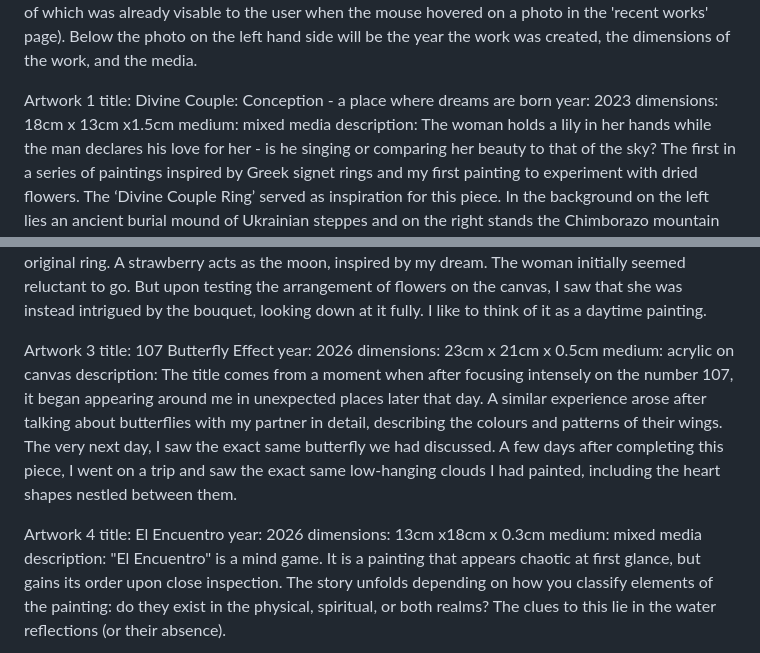
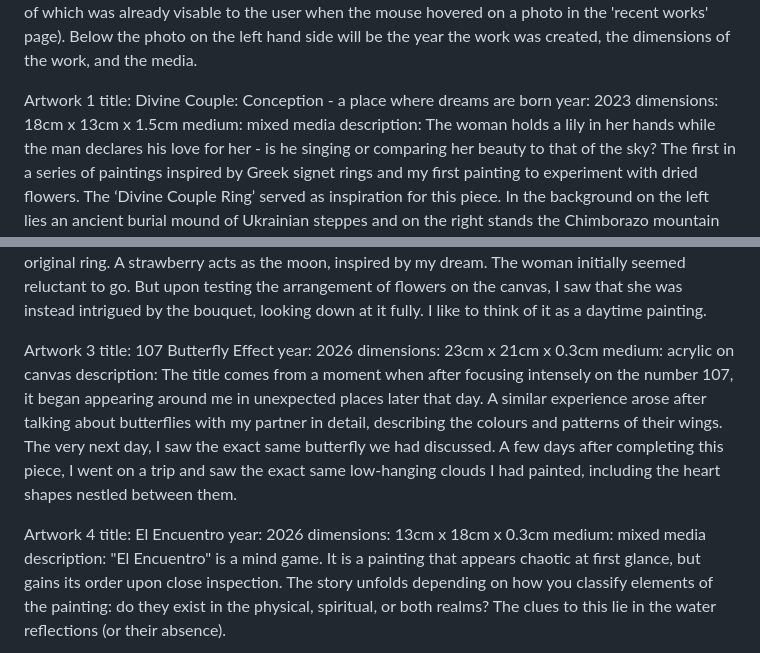
Before and after one commit to gilakana/gilakana.github.io, a Markdown page: README.md, 2 parts joined by grey strips. GitHub-like rendering.

```diff
--- a/README.md
+++ b/README.md
@@ -29,7 +29,7 @@ On the page of the individual artwork, for each artwork, there will be the same
 Artwork 1
 title: Divine Couple: Conception - a place where dreams are born
 year: 2023
-dimensions: 18cm x 13cm x1.5cm
+dimensions: 18cm x 13cm x 1.5cm
 medium: mixed media
 description:
 The woman holds a lily in her hands while the man declares his love for her - is he singing or comparing her beauty to that of the sky?
@@ -52,7 +52,7 @@ I like to think of it as a daytime painting.
 Artwork 3
 title: 107 Butterfly Effect
 year: 2026
-dimensions: 23cm x 21cm x 0.5cm
+dimensions: 23cm x 21cm x 0.3cm
 medium: acrylic on canvas
 description:
 The title comes from a moment when after focusing intensely on the number 107, it began appearing around me in unexpected places later that day.
@@ -64,7 +64,7 @@ A few days after completing this piece, I went on a trip and saw the exact same
 Artwork 4
 title: El Encuentro
 year: 2026
-dimensions: 13cm x18cm x 0.3cm
+dimensions: 13cm x 18cm x 0.3cm
 medium: mixed media
 description:
 "El Encuentro" is a mind game. It is a painting that appears chaotic at first glance, but gains its order upon close inspection. The story unfolds depending on how you classify elements of the painting: do they exist in the physical, spiritual, or both realms? The clues to this lie in the water reflections (or their absence).
```
